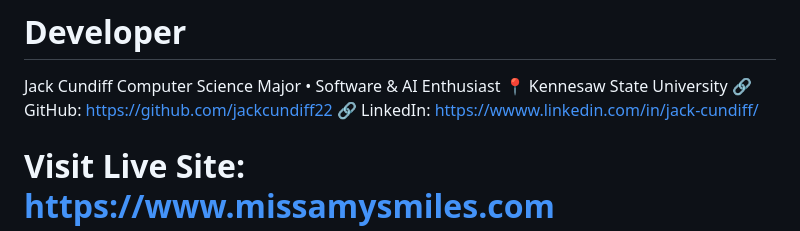
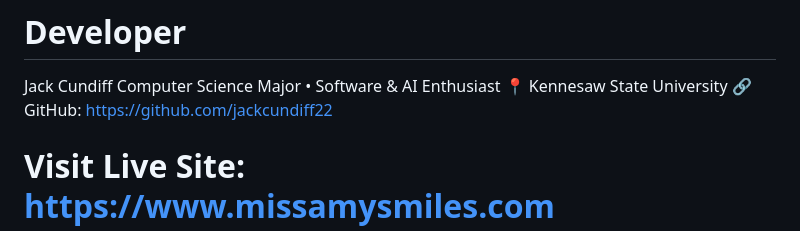
Before and after one commit to jackcundiff22/miss-amys-beaming-smiles, a Markdown page: README.md, the part around the change. Drawn GitHub-style.

```diff
--- a/README.md
+++ b/README.md
@@ -11,7 +11,7 @@ Jack Cundiff
 Computer Science Major • Software & AI Enthusiast
 📍 Kennesaw State University
 🔗 GitHub: https://github.com/jackcundiff22
-🔗 LinkedIn: https://wwww.linkedin.com/in/jack-cundiff/
+
 
 # Visit Live Site: https://www.missamysmiles.com
 
```
